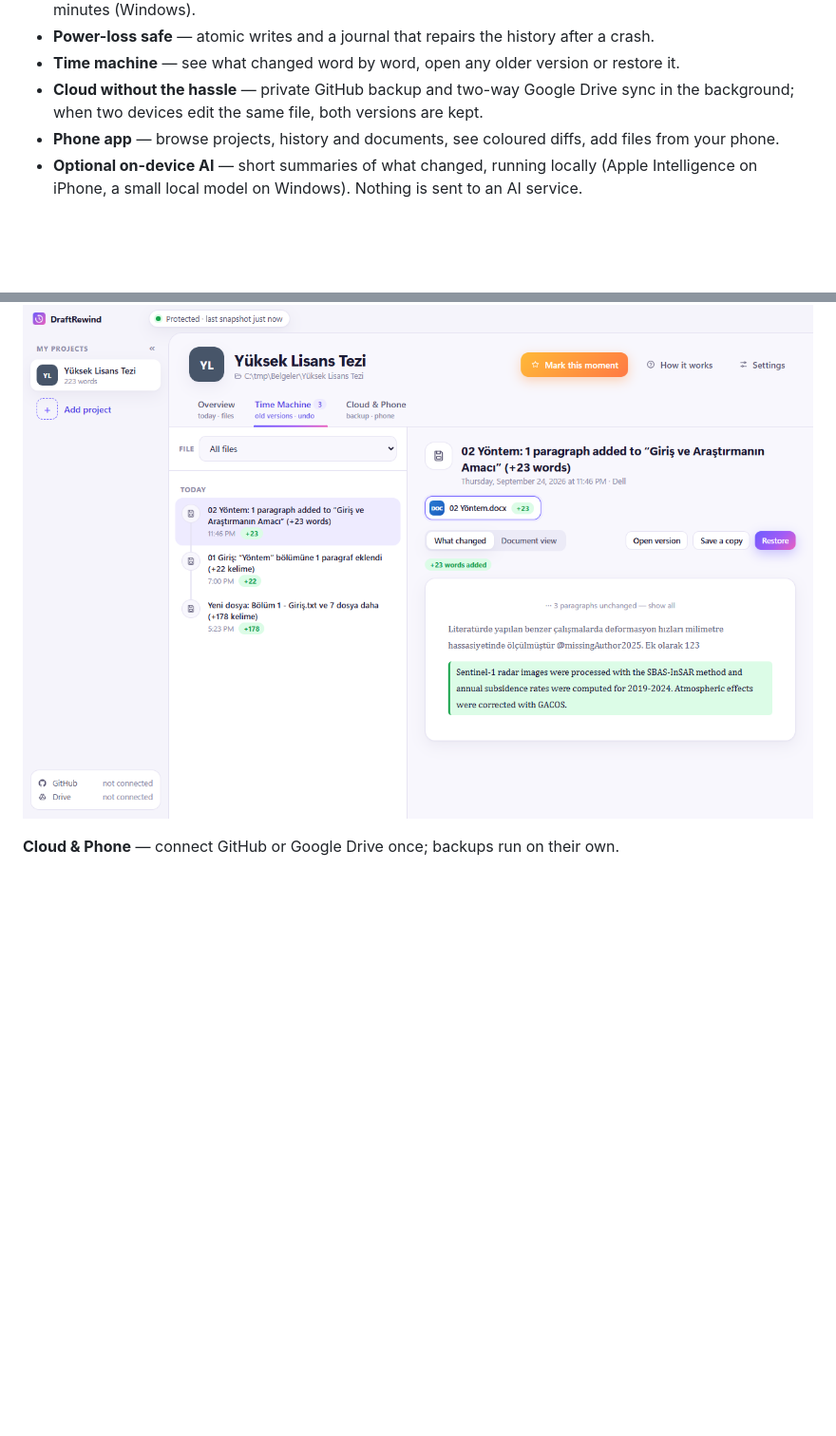
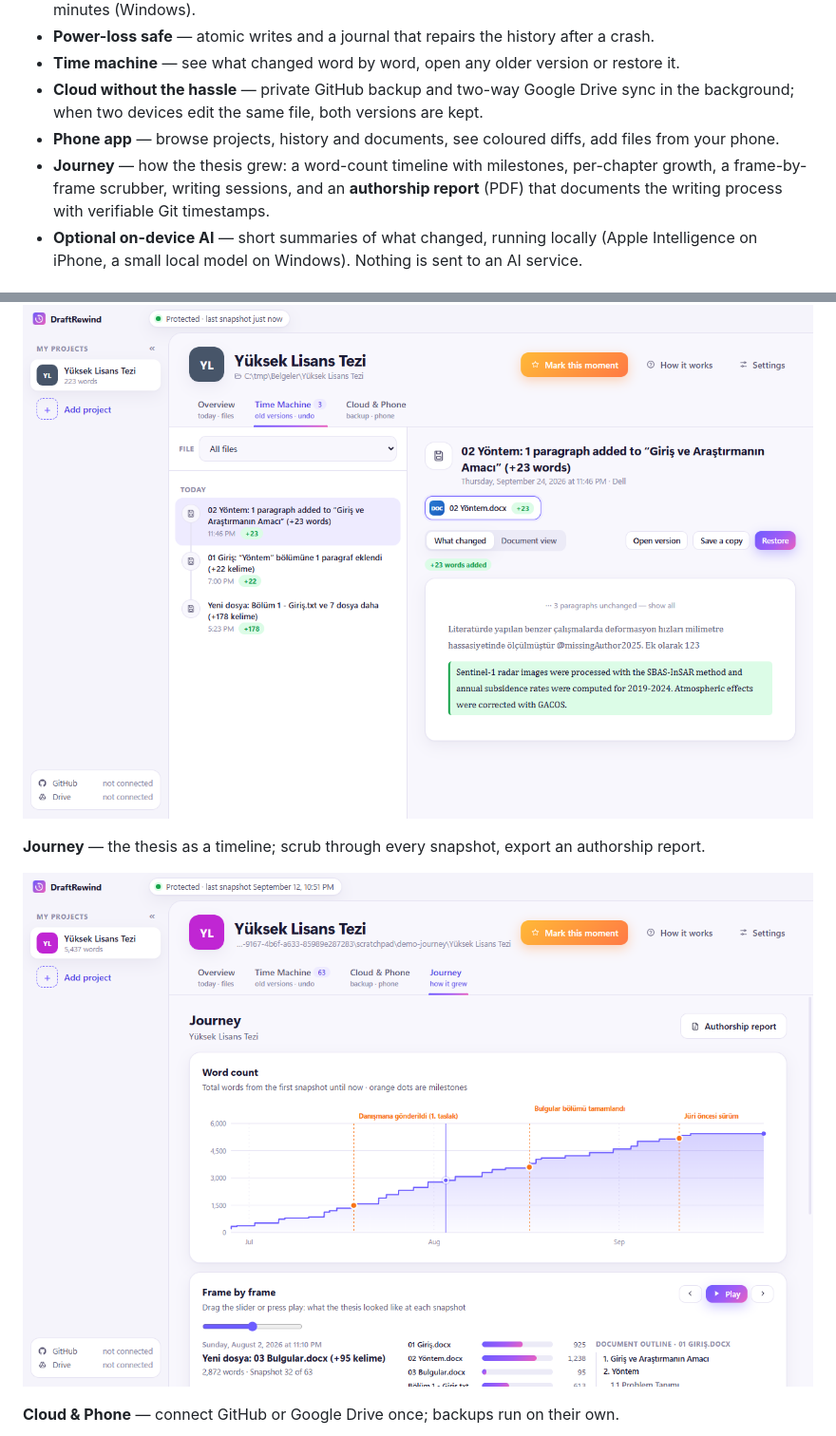
Before and after one commit to heyobi/draftrewind, a Markdown page: README.md, 2 parts joined by grey strips. Shown at 95% size. Rendered like a GitHub page; pictures changed too: docs/screenshots/journey.png (added); blank space fills up the shorter version.

Commit message:
docs: Journey section and screenshot in README and site
Co-Authored-By: Claude Fable 5.1 <noreply@anthropic.com>

```diff
--- a/README.md
+++ b/README.md
@@ -17,6 +17,9 @@ becomes a restore point you can look at, compare and go back to. No Git, no "com
 - **Cloud without the hassle** — private GitHub backup and two-way Google Drive sync in the background; when two
   devices edit the same file, both versions are kept.
 - **Phone app** — browse projects, history and documents, see coloured diffs, add files from your phone.
+- **Journey** — how the thesis grew: a word-count timeline with milestones, per-chapter growth, a frame-by-frame
+  scrubber, writing sessions, and an **authorship report** (PDF) that documents the writing process with verifiable
+  Git timestamps.
 - **Optional on-device AI** — short summaries of what changed, running locally (Apple Intelligence on iPhone, a small
   local model on Windows). Nothing is sent to an AI service.
 
@@ -25,6 +28,10 @@ becomes a restore point you can look at, compare and go back to. No Git, no "com
 **Time Machine** — pick a save point, see the difference, restore with one click.
 
 ![Time Machine](docs/screenshots/time-machine.png)
+
+**Journey** — the thesis as a timeline; scrub through every snapshot, export an authorship report.
+
+![Journey](docs/screenshots/journey.png)
 
 **Cloud & Phone** — connect GitHub or Google Drive once; backups run on their own.
 
```
Also changed, not shown: site/img/journey.png (added), 1 other file.
